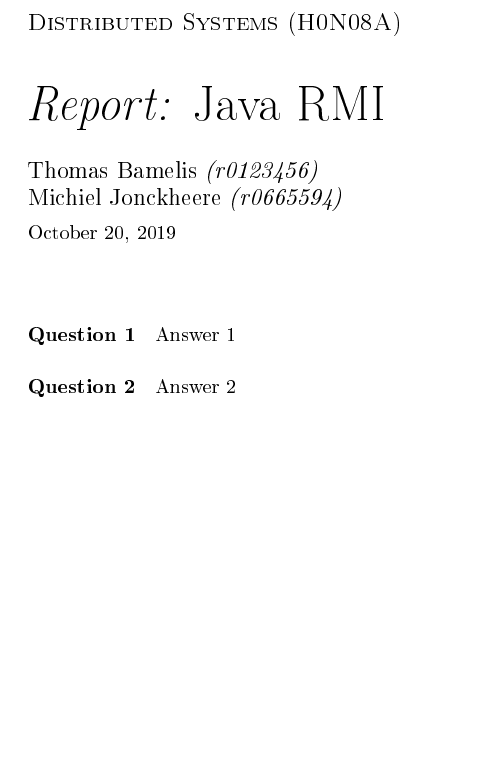
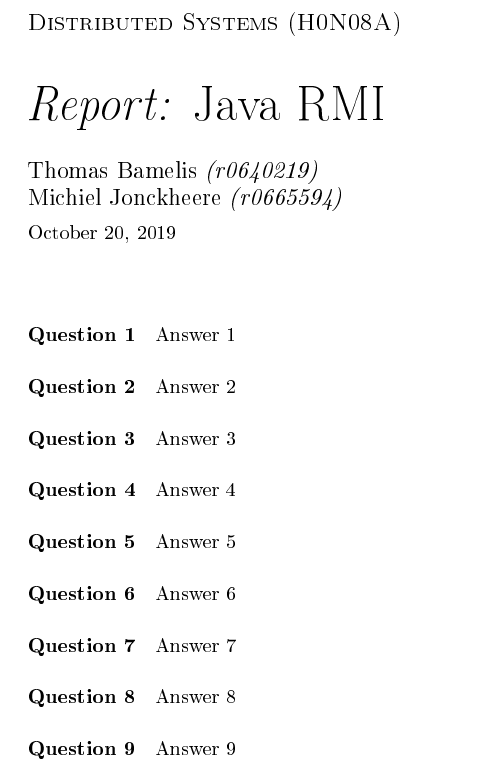
Before and after one commit to Bhamoss/java_rmi_ds_project, a LaTeX document (report/report-rmi.tex): part of the page, cut so that both start at the same text, the shorter picture padded with empty space. The pictures show the PDF file report/report-rmi.pdf that the author committed with the source.

Commit message:
report verder aangevuld tot 9questions

```diff
--- a/report/report-rmi.tex
+++ b/report/report-rmi.tex
@@ -2,7 +2,7 @@
 
 \assignment{Java RMI} % Set to `Java RMI`, `Java EE` or `Google App Engine`.
 \authorOne{Thomas Bamelis} % Name of first team partner.
-\studentnumberOne{r0123456} % Student number of first team partner.
+\studentnumberOne{r0640219} % Student number of first team partner.
 \authorTwo{Michiel Jonckheere} % Name of second team partner.
 \studentnumberTwo{r0665594}  % Student number of second team partner.
 
@@ -15,6 +15,27 @@
 	\paragraph{Question 2}
 	Answer 2
 
+	\paragraph{Question 3}
+	Answer 3
+
+	\paragraph{Question 4}
+	Answer 4
+
+	\paragraph{Question 5}
+	Answer 5
+
+	\paragraph{Question 6}
+	Answer 6
+
+	\paragraph{Question 7}
+	Answer 7
+
+	\paragraph{Question 8}
+	Answer 8
+
+	\paragraph{Question 9}
+	Answer 9
+
 	\clearpage
 
 	% You can include diagrams here.
```
Also changed, not shown: report/report-rmi.pdf.
